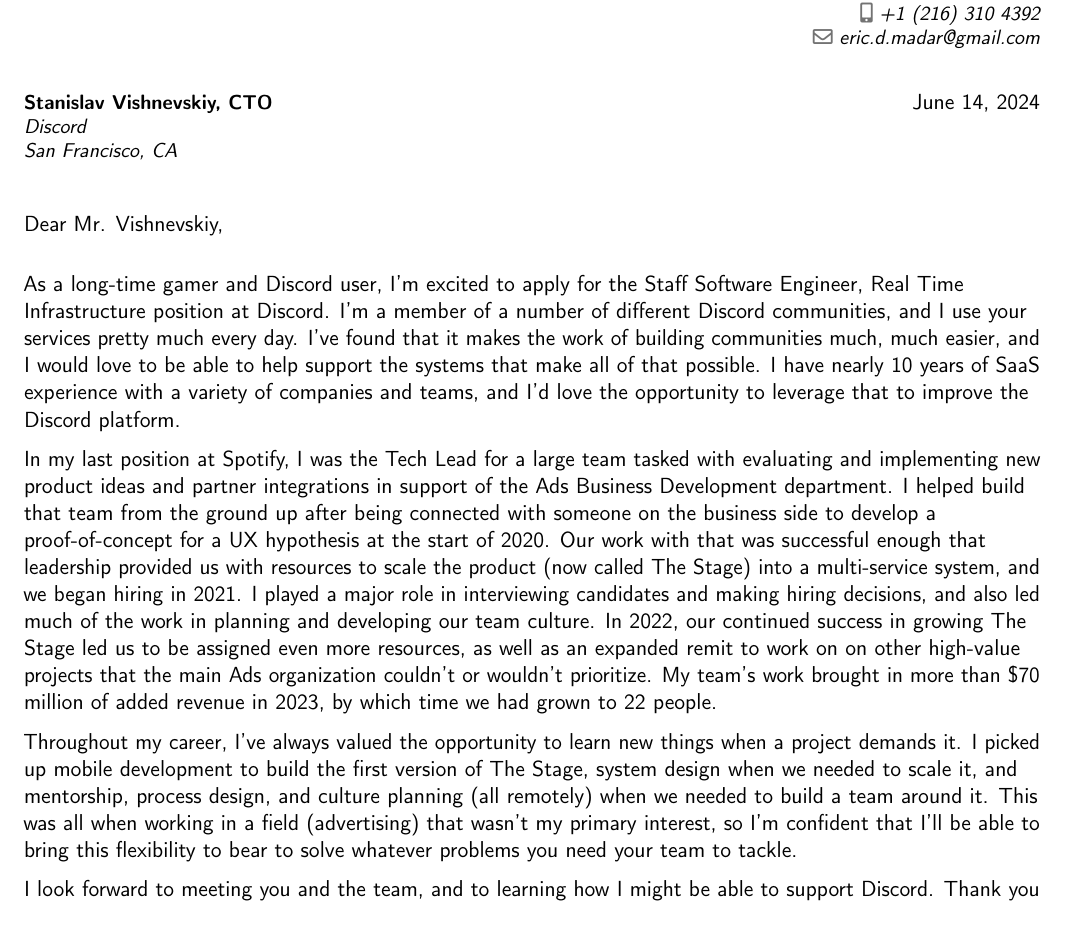
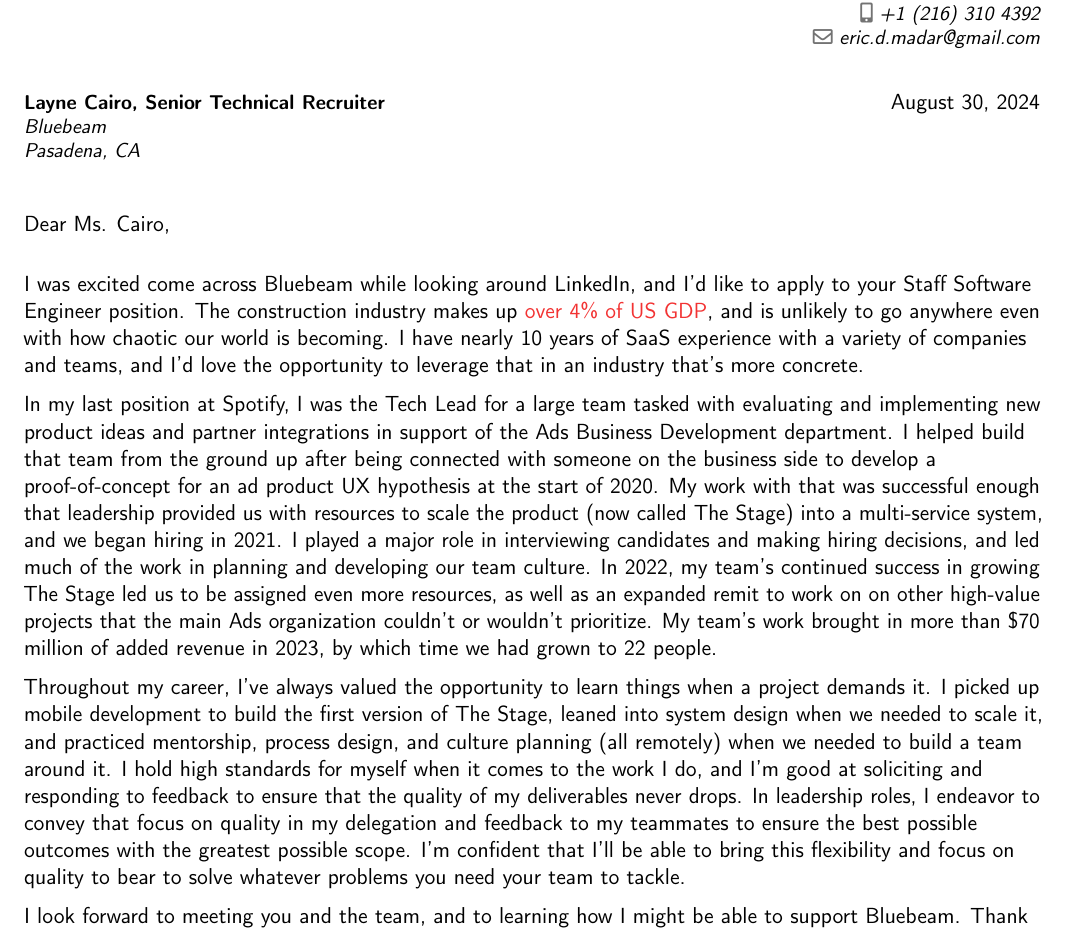
Before and after one commit to talon55/resume, a LaTeX CV (presentation/coverletter_only.tex, which reads coverletter.tex): part of the page, cut so that both start at the same text. Compiled offline with pdfLaTeX.

Commit message:
Bluebeam; added non-working macro to add real signature, eventually

```diff
--- a/coverletter.tex
+++ b/coverletter.tex
@@ -4,42 +4,45 @@
 %\begin{CJK*}{UTF8}{gbsn}                          % to typeset your resume in Chinese using CJK
 
 % recipient data
-\recipient{Stanislav Vishnevskiy, CTO}
-{Discord
-	\\San Francisco, CA}
+\recipient{Layne Cairo, Senior Technical Recruiter}
+{Bluebeam
+	\\Pasadena, CA}
 
-\date{June 14, 2024}
-\opening{\\Dear Mr. Vishnevskiy,}
+\date{August 30, 2024}
+\opening{\\Dear Ms. Cairo,}
 \closing{Sincerely,}
 %\enclosure[Attached]{curriculum vit\ae{}}          % use an optional argument to use a string other than "Enclosure", or redefine \enclname
 \makelettertitle
 
 
-As a long-time gamer and Discord user, I'm excited to apply for the Staff Software Engineer, Real Time Infrastructure position at Discord.
-I'm a member of a number of different Discord communities, and I use your services pretty much every day. I've found that it makes the
-work of building communities much, much easier, and I would love to be able to help support the systems that make all of that possible.
+I was excited come across Bluebeam while looking around LinkedIn, and I'd like to apply to your Staff Software Engineer position.
+The construction industry makes up \textcolor{color1}{\href{https://fred.stlouisfed.org/series/VAPGDPC}{over 4\% of US GDP}},
+and is unlikely to go anywhere even with how chaotic our world is becoming.
 I have nearly 10 years of SaaS experience with a variety of companies and teams,
-and I'd love the opportunity to leverage that to improve the Discord platform.
+and I'd love the opportunity to leverage that in an industry that's more concrete.
 
 In my last position at Spotify, I was the Tech Lead for a large team tasked with evaluating and implementing new product ideas
 and partner integrations in support of the Ads Business Development department.
 I helped build that team from the ground up after being connected with someone on the business side to develop a proof-of-concept
-for a UX hypothesis at the start of 2020. Our work with that was successful enough that leadership provided us with resources
+for an ad product UX hypothesis at the start of 2020. My work with that was successful enough that leadership provided us with resources
 to scale the product (now called The Stage) into a multi-service system, and we began hiring in 2021.
 I played a major role in interviewing candidates and making hiring decisions,
-and also led much of the work in planning and developing our team culture.
-In 2022, our continued success in growing The Stage led us to be assigned even more resources,
+and led much of the work in planning and developing our team culture.
+In 2022, my team's continued success in growing The Stage led us to be assigned even more resources,
 as well as an expanded remit to work on on other high-value projects that the main Ads organization couldn't or wouldn't prioritize.
 My team's work brought in more than \$70 million of added revenue in 2023, by which time we had grown to 22 people.
 
-Throughout my career, I've always valued the opportunity to learn new things when a project demands it.
-I picked up mobile development to build the first version of The Stage, system design when we needed to scale it,
-and mentorship, process design, and culture planning (all remotely) when we needed to build a team around it.
-This was all when working in a field (advertising) that wasn't my primary interest,
-so I'm confident that I'll be able to bring this flexibility to bear to solve whatever problems
+Throughout my career, I've always valued the opportunity to learn things when a project demands it.
+I picked up mobile development to build the first version of The Stage, leaned into system design when we needed to scale it,
+and practiced mentorship, process design, and culture planning (all remotely) when we needed to build a team around it.
+I  hold high standards for myself when it comes to the work I do, and I'm good at soliciting and responding to
+feedback to ensure that the quality of my deliverables never drops. In leadership roles, I endeavor to
+convey that focus on quality in my delegation and feedback to my teammates to ensure the best possible outcomes
+with the greatest possible scope.
+I'm confident that I'll be able to bring this flexibility and focus on quality to bear to solve whatever problems
 you need your team to tackle.
 
-I look forward to meeting you and the team, and to learning how I might be able to support Discord.
+I look forward to meeting you and the team, and to learning how I might be able to support Bluebeam.
 Thank you for your time and consideration.
 
 
```
Also changed, not shown: commands.tex (added, +17 -0 lines), config.tex (+3 -0 lines), assets/signature.png (added).
